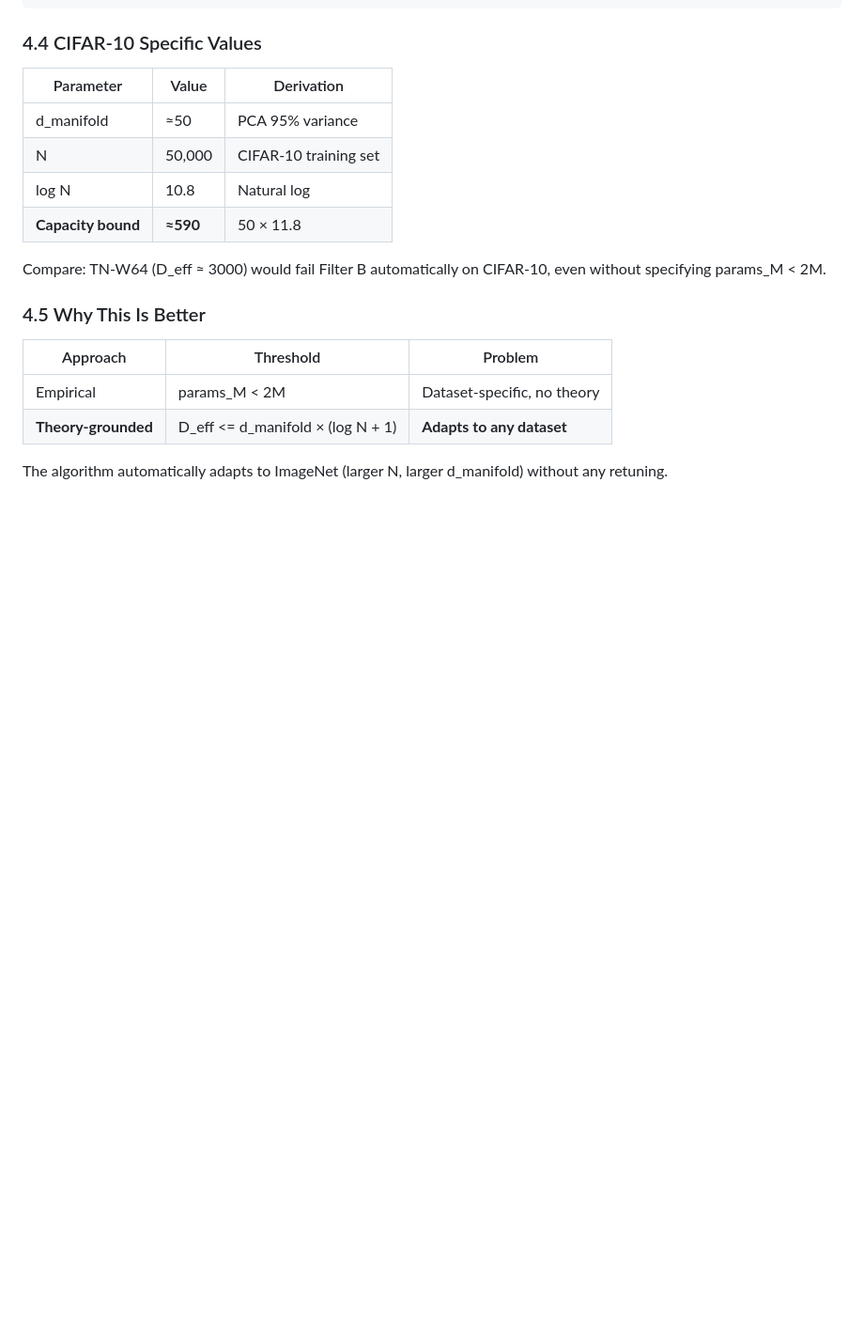
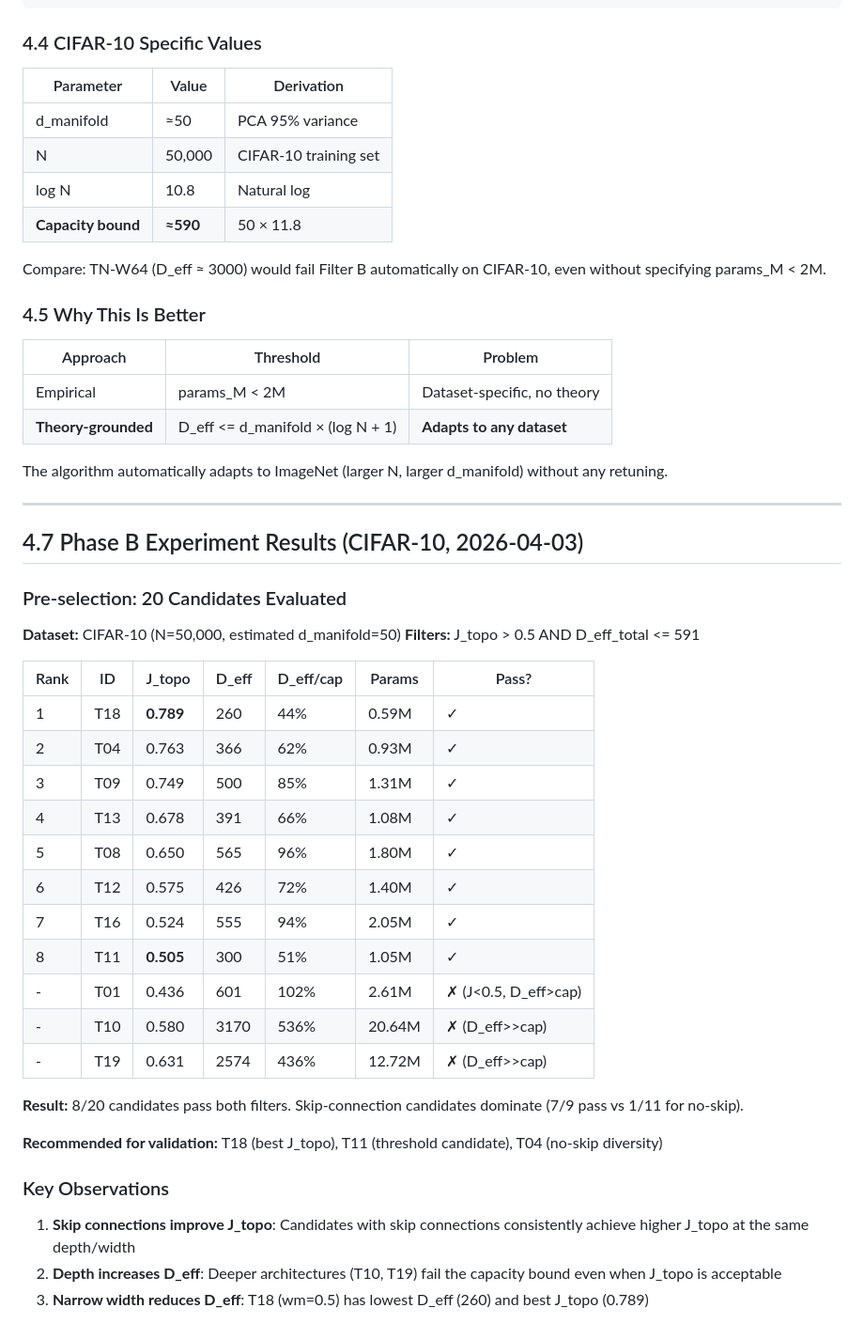
Before and after one commit to xliu203/ThermoRG-NN, a Markdown page: experiments/phase_b/AL_DESIGN.md, the part around the change. Shown at 94% size. GitHub-like rendering; blank space fills up the shorter version.

Commit message:
Add Phase B pre-selection results: 8/20 candidates pass dual filters
- T18 (depth=9, w=0.5, skip): J_topo=0.789, D_eff=260 — BEST
- T11 (threshold): J_topo=0.505
- Skip connection candidates dominate (7/9 pass vs 1/11 no-skip)
- Depth increases D_eff, narrow width reduces it

```diff
--- a/experiments/phase_b/AL_DESIGN.md
+++ b/experiments/phase_b/AL_DESIGN.md
@@ -398,3 +398,37 @@ Compare: TN-W64 (D_eff ≈ 3000) would fail Filter B automatically on CIFAR-10,
 | **Theory-grounded** | D_eff <= d_manifold × (log N + 1) | **Adapts to any dataset** |
 
 The algorithm automatically adapts to ImageNet (larger N, larger d_manifold) without any retuning.
+
+
+---
+
+## 4.7 Phase B Experiment Results (CIFAR-10, 2026-04-03)
+
+### Pre-selection: 20 Candidates Evaluated
+
+**Dataset:** CIFAR-10 (N=50,000, estimated d_manifold=50)
+**Filters:** J_topo > 0.5 AND D_eff_total <= 591
+
+| Rank | ID | J_topo | D_eff | D_eff/cap | Params | Pass? |
+|------|-----|--------|-------|-----------|--------|-------|
+| 1 | T18 | **0.789** | 260 | 44% | 0.59M | ✓ |
+| 2 | T04 | 0.763 | 366 | 62% | 0.93M | ✓ |
+| 3 | T09 | 0.749 | 500 | 85% | 1.31M | ✓ |
+| 4 | T13 | 0.678 | 391 | 66% | 1.08M | ✓ |
+| 5 | T08 | 0.650 | 565 | 96% | 1.80M | ✓ |
+| 6 | T12 | 0.575 | 426 | 72% | 1.40M | ✓ |
+| 7 | T16 | 0.524 | 555 | 94% | 2.05M | ✓ |
+| 8 | T11 | **0.505** | 300 | 51% | 1.05M | ✓ |
+| - | T01 | 0.436 | 601 | 102% | 2.61M | ✗ (J<0.5, D_eff>cap) |
+| - | T10 | 0.580 | 3170 | 536% | 20.64M | ✗ (D_eff>>cap) |
+| - | T19 | 0.631 | 2574 | 436% | 12.72M | ✗ (D_eff>>cap) |
+
+**Result:** 8/20 candidates pass both filters. Skip-connection candidates dominate (7/9 pass vs 1/11 for no-skip).
+
+**Recommended for validation:** T18 (best J_topo), T11 (threshold candidate), T04 (no-skip diversity)
+
+### Key Observations
+
+1. **Skip connections improve J_topo**: Candidates with skip connections consistently achieve higher J_topo at the same depth/width
+2. **Depth increases D_eff**: Deeper architectures (T10, T19) fail the capacity bound even when J_topo is acceptable
+3. **Narrow width reduces D_eff**: T18 (wm=0.5) has lowest D_eff (260) and best J_topo (0.789)
```
